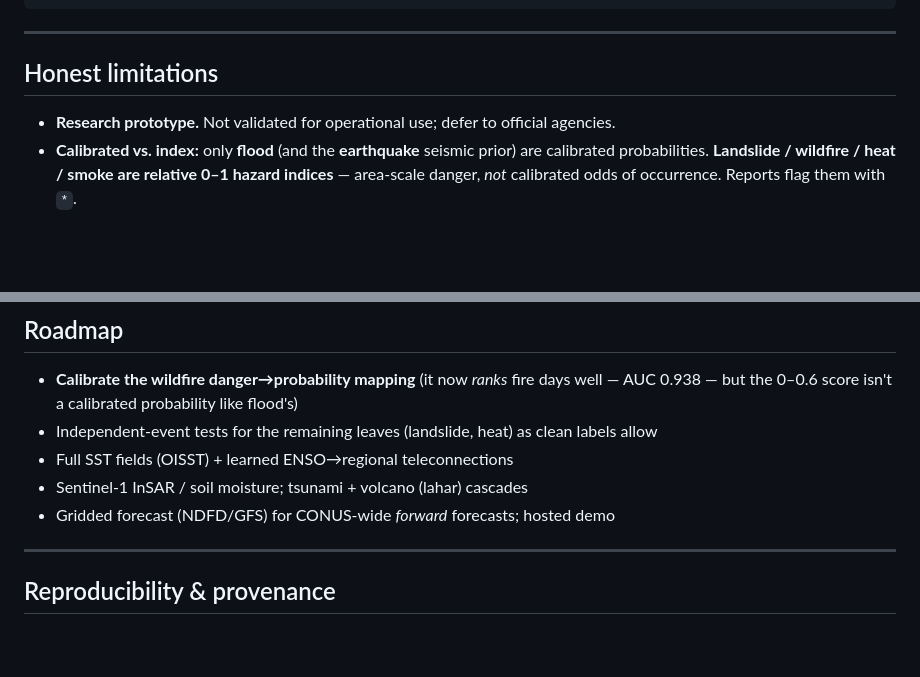
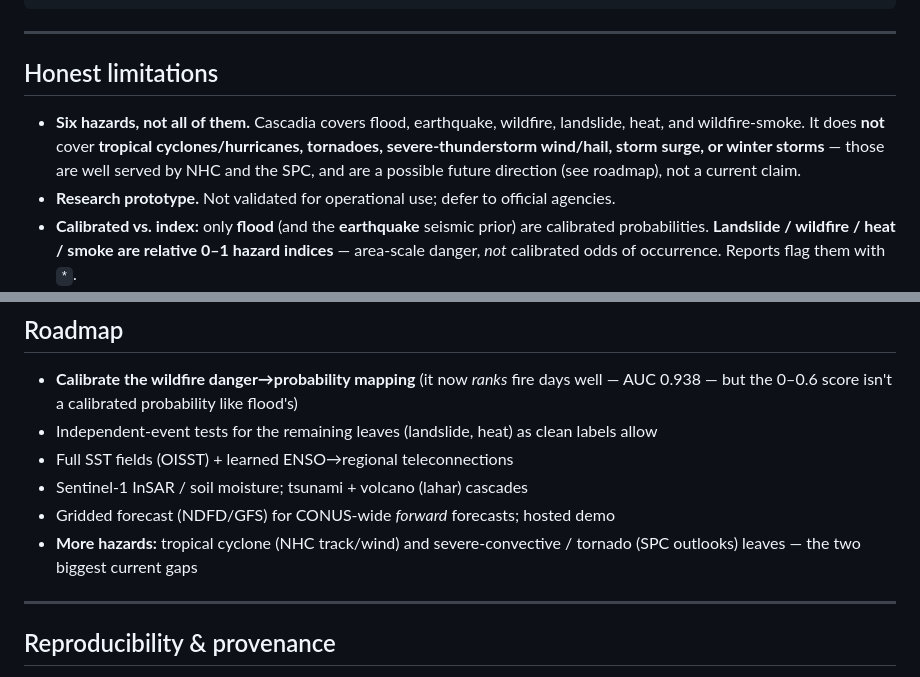
Before and after one commit to shawnatwsu/cascadia, a Markdown page: README.md, 2 parts joined by grey strips. Drawn GitHub-style; blank space fills up the shorter version.

Commit message:
README: explicitly scope to six hazards (no hurricanes/tornadoes)
State plainly that Cascadia covers flood/earthquake/wildfire/landslide/heat/
smoke and does NOT cover tropical cyclones, tornadoes, severe-convective
wind/hail, storm surge, or winter storms (well served by NHC/SPC). Add those as
the top "more hazards" roadmap item. Pre-empts the "this isn't every hazard"
critique before publication.

```diff
--- a/README.md
+++ b/README.md
@@ -276,6 +276,7 @@ run.py / run.ps1 / run.bat   one-command launcher
 
 ## Honest limitations
 
+- **Six hazards, not all of them.** Cascadia covers flood, earthquake, wildfire, landslide, heat, and wildfire‑smoke. It does **not** cover **tropical cyclones/hurricanes, tornadoes, severe‑thunderstorm wind/hail, storm surge, or winter storms** — those are well served by NHC and the SPC, and are a possible future direction (see roadmap), not a current claim.
 - **Research prototype.** Not validated for operational use; defer to official agencies.
 - **Calibrated vs. index:** only **flood** (and the **earthquake** seismic prior) are calibrated probabilities. **Landslide / wildfire / heat / smoke are relative 0–1 hazard indices** — area‑scale danger, *not* calibrated odds of occurrence. Reports flag them with `*`.
 - Maps are **~4–5 km cells**; the parcel report refines landslide with a local DEM slope, but other hazards remain area‑scale.
@@ -290,6 +291,7 @@ run.py / run.ps1 / run.bat   one-command launcher
 - Full SST fields (OISST) + learned ENSO→regional teleconnections
 - Sentinel‑1 InSAR / soil moisture; tsunami + volcano (lahar) cascades
 - Gridded forecast (NDFD/GFS) for CONUS‑wide *forward* forecasts; hosted demo
+- **More hazards:** tropical cyclone (NHC track/wind) and severe‑convective / tornado (SPC outlooks) leaves — the two biggest current gaps
 
 ---
 
```
